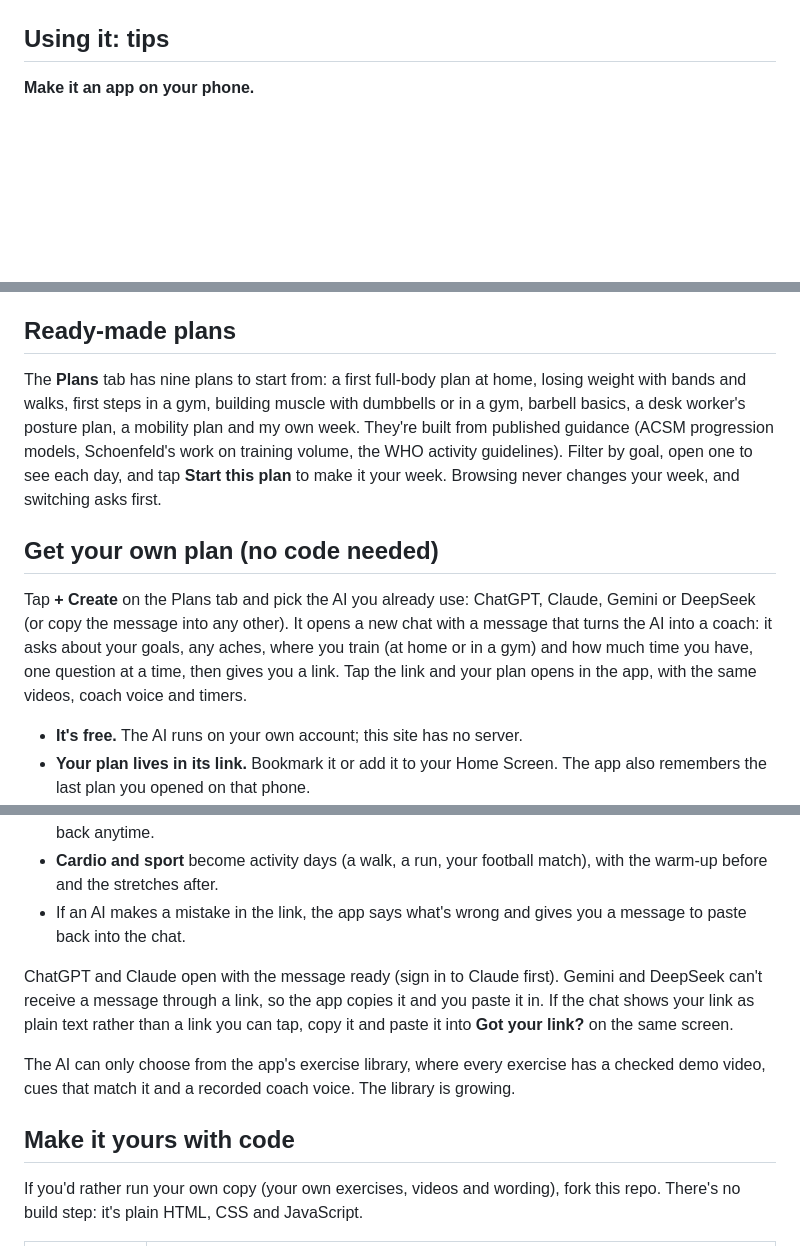
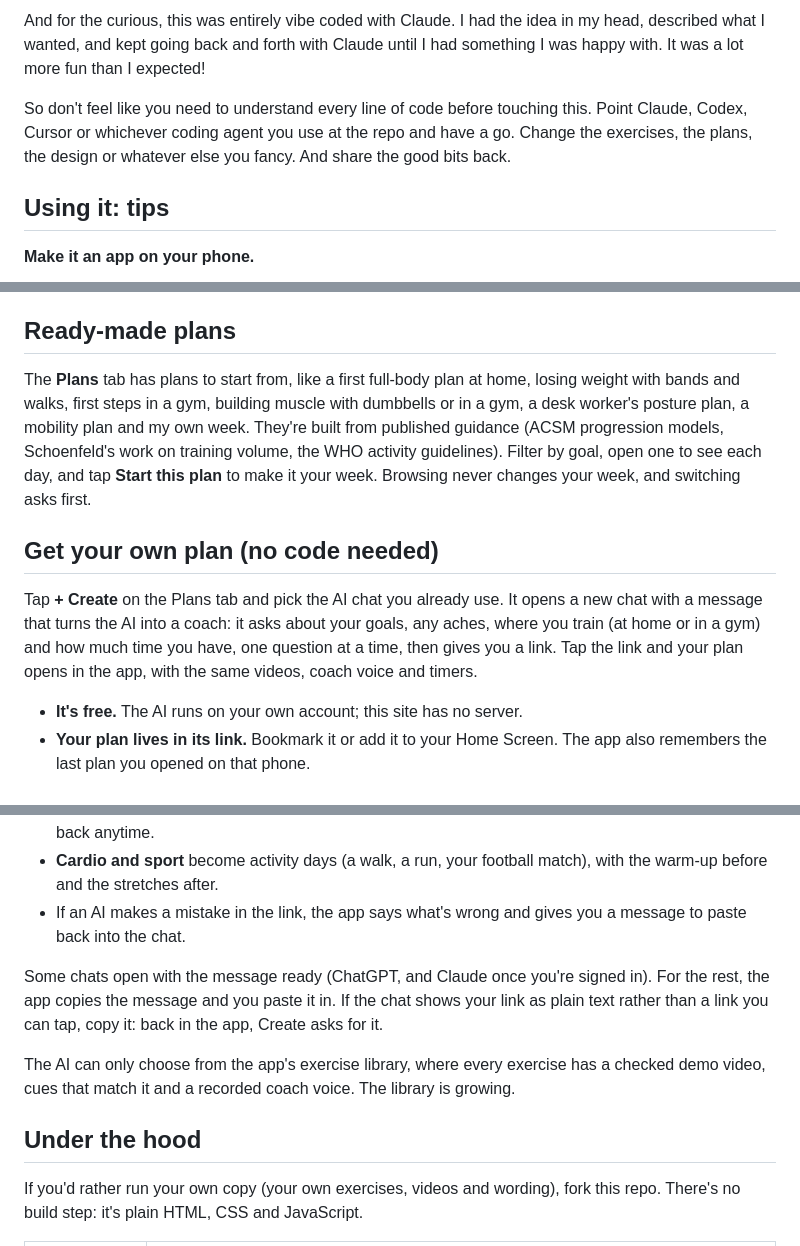
Before and after one commit to ashwinr93/workout, a Markdown page: README.md, 3 parts joined by grey strips. Rendered like a GitHub page; blank space fills up the shorter version.

```diff
--- a/README.md
+++ b/README.md
@@ -28,3 +29,6 @@ The plan it opens with is mine. It covers the plan's warm-up, the day's exercise
+And for the curious, this was entirely vibe coded with Claude. I had the idea in my head, described what I wanted, and kept going back and forth with Claude until I had something I was happy with. It was a lot more fun than I expected!
+
+So don't feel like you need to understand every line of code before touching this. Point Claude, Codex, Cursor or whichever coding agent you use at the repo and have a go. Change the exercises, the plans, the design or whatever else you fancy. And share the good bits back.
 
 ## Using it: tips
 
@@ -59,11 +63,11 @@ There are no accounts, no tracking and no ads (every demo video is checked for a
 
 ## Ready-made plans
 
-The **Plans** tab has nine plans to start from: a first full-body plan at home, losing weight with bands and walks, first steps in a gym, building muscle with dumbbells or in a gym, barbell basics, a desk worker's posture plan, a mobility plan and my own week. They're built from published guidance (ACSM progression models, Schoenfeld's work on training volume, the WHO activity guidelines). Filter by goal, open one to see each day, and tap **Start this plan** to make it your week. Browsing never changes your week, and switching asks first.
+The **Plans** tab has plans to start from, like a first full-body plan at home, losing weight with bands and walks, first steps in a gym, building muscle with dumbbells or in a gym, a desk worker's posture plan, a mobility plan and my own week. They're built from published guidance (ACSM progression models, Schoenfeld's work on training volume, the WHO activity guidelines). Filter by goal, open one to see each day, and tap **Start this plan** to make it your week. Browsing never changes your week, and switching asks first.
 
 ## Get your own plan (no code needed)
 
-Tap **+ Create** on the Plans tab and pick the AI you already use: ChatGPT, Claude, Gemini or DeepSeek (or copy the message into any other). It opens a new chat with a message that turns the AI into a coach: it asks about your goals, any aches, where you train (at home or in a gym) and how much time you have, one question at a time, then gives you a link. Tap the link and your plan opens in the app, with the same videos, coach voice and timers.
+Tap **+ Create** on the Plans tab and pick the AI chat you already use. It opens a new chat with a message that turns the AI into a coach: it asks about your goals, any aches, where you train (at home or in a gym) and how much time you have, one question at a time, then gives you a link. Tap the link and your plan opens in the app, with the same videos, coach voice and timers.
 
 - **It's free.** The AI runs on your own account; this site has no server.
 - **Your plan lives in its link.** Bookmark it or add it to your Home Screen. The app also remembers the last plan you opened on that phone.
@@ -73,11 +77,11 @@ Tap **+ Create** on the Plans tab and pick the AI you already use: ChatGPT, Clau
 - **Cardio and sport** become activity days (a walk, a run, your football match), with the warm-up before and the stretches after.
 - If an AI makes a mistake in the link, the app says what's wrong and gives you a message to paste back into the chat.
 
-ChatGPT and Claude open with the message ready (sign in to Claude first). Gemini and DeepSeek can't receive a message through a link, so the app copies it and you paste it in. If the chat shows your link as plain text rather than a link you can tap, copy it and paste it into **Got your link?** on the same screen.
+Some chats open with the message ready (ChatGPT, and Claude once you're signed in). For the rest, the app copies the message and you paste it in. If the chat shows your link as plain text rather than a link you can tap, copy it: back in the app, Create asks for it.
 
 The AI can only choose from the app's exercise library, where every exercise has a checked demo video, cues that match it and a recorded coach voice. The library is growing.
 
-## Make it yours with code
+## Under the hood
 
 If you'd rather run your own copy (your own exercises, videos and wording), fork this repo. There's no build step: it's plain HTML, CSS and JavaScript.
 
```
Also changed, not shown: other parts of README.md (+18 -17 lines), CLAUDE.md (+5 -3 lines), docs/day.png, docs/home.png, docs/plans.png, docs/player.png, docs/setup.jpg (added), 7 other files.
